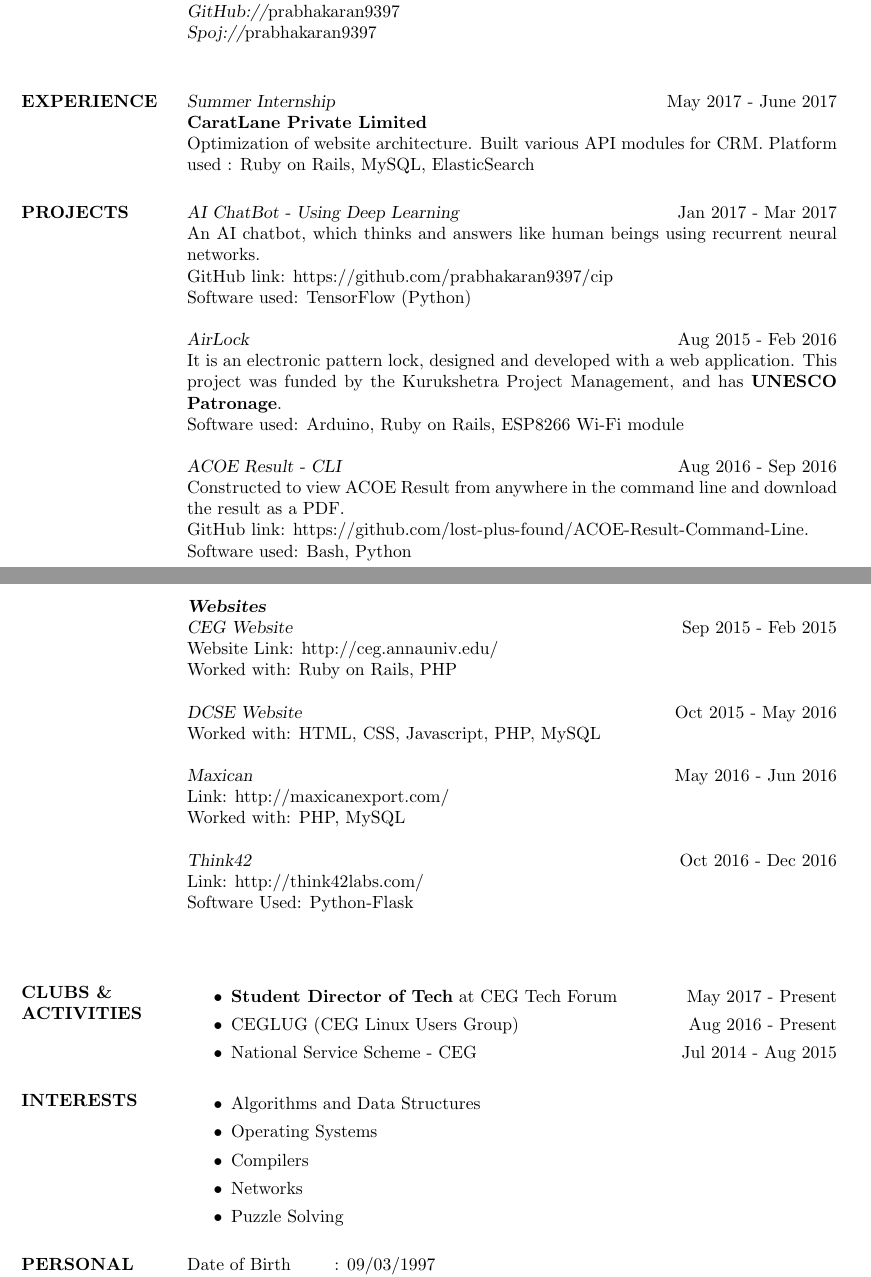
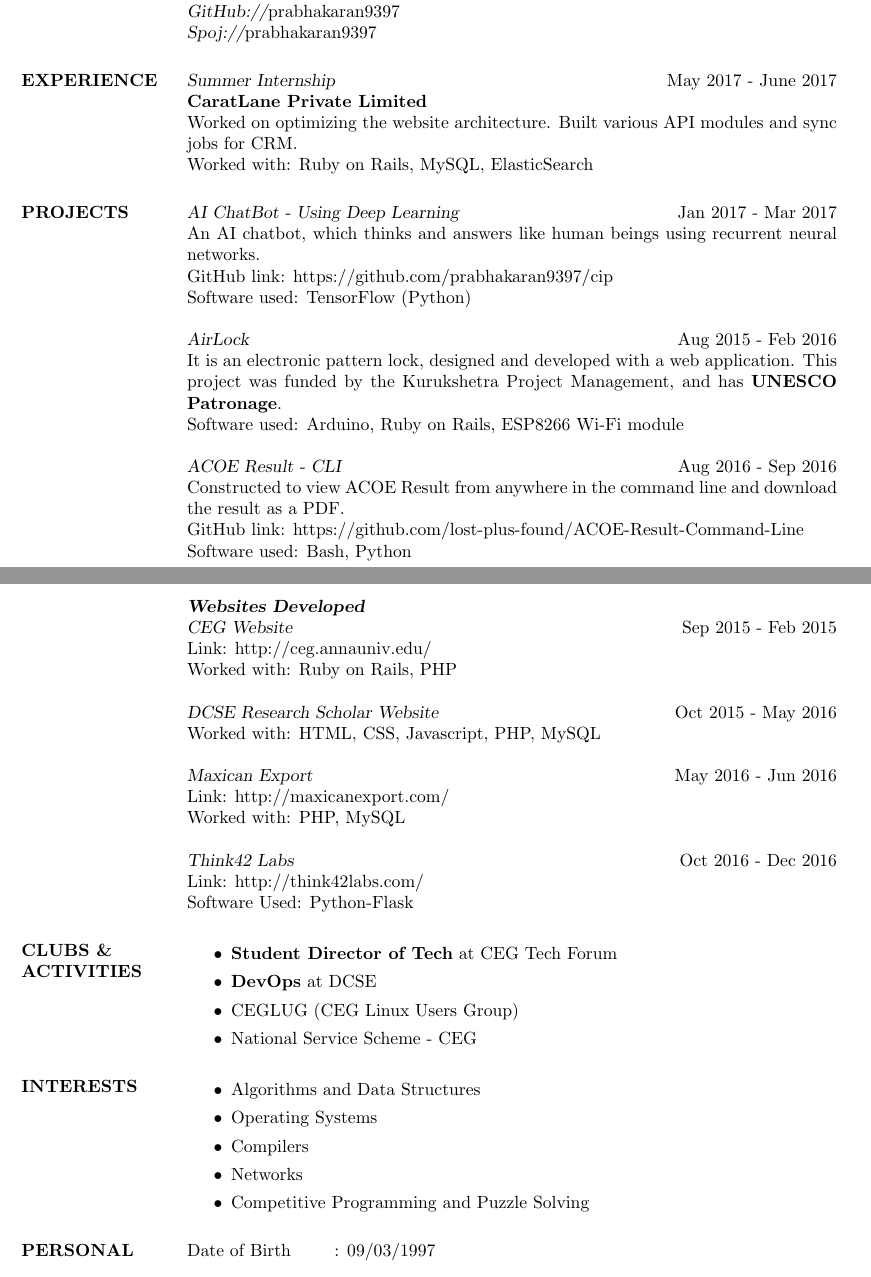
Before and after one commit to prabhakaran9397/resume, a LaTeX CV (resume.tex): two parts of pages 1 and 2 of 2, joined at a grey line, cut so that both start at the same text. Compiled offline with pdfLaTeX.

Commit message:
New change

```diff
--- a/resume.tex
+++ b/resume.tex
@@ -78,7 +77,7 @@
 {\sl Web Frontend Technologies:} HTML, Bootstrap3. \\
 {\sl Tools:} Git, Vim. \\
 {\sl GitHub://}prabhakaran9397 \\
-    {\sl Spoj://}prabhakaran9397 \\
+{\sl Spoj://}prabhakaran9397
 
 %----------------------------------------------------------------------------------------
 %   EXPERIENCE SECTION
@@ -88,9 +87,9 @@
 
 {\sl Summer Internship } \hfill May 2017 - June 2017 \\
 {\bf CaratLane Private Limited} \\
-    Optimization of website architecture.
-    Built various API modules for CRM.
-    Platform used : Ruby on Rails, MySQL, ElasticSearch
+Worked on optimizing the website architecture.
+Built various API modules and sync jobs for CRM. \\
+Worked with: Ruby on Rails, MySQL, ElasticSearch
 
 %----------------------------------------------------------------------------------------
 %   PROJECTS SECTION
@@ -109,25 +108,24 @@
 \\
 {\sl ACOE Result - CLI} \hfill Aug 2016 - Sep 2016 \\
 Constructed to view ACOE Result from anywhere in the command line and download the result as a PDF. \\
-    GitHub link: https://github.com/lost-plus-found/ACOE-Result-Command-Line.
-    \\ Software used: Bash, Python \\
+GitHub link: https://github.com/lost-plus-found/ACOE-Result-Command-Line \\
+Software used: Bash, Python \\
 \\
-    {\sl \textbf{Websites}}\\
+{\sl \textbf{Websites Developed}}\\
 {\sl CEG Website} \hfill Sep 2015 - Feb 2015 \\
-    Website Link: http://ceg.annauniv.edu/ \\
+Link: http://ceg.annauniv.edu/ \\
 Worked with: Ruby on Rails, PHP \\
 \\
-    {\sl DCSE Website} \hfill Oct 2015 - May 2016 \\
+{\sl DCSE Research Scholar Website} \hfill Oct 2015 - May 2016 \\
 Worked with: HTML, CSS, Javascript, PHP, MySQL  \\
 \\
-    {\sl Maxican } \hfill May 2016 - Jun 2016 \\
+{\sl Maxican Export} \hfill May 2016 - Jun 2016 \\
 Link: http://maxicanexport.com/ \\
 Worked with: PHP, MySQL \\
 \\
-    {\sl Think42 } \hfill Oct 2016 - Dec 2016 \\
+{\sl Think42 Labs} \hfill Oct 2016 - Dec 2016 \\
 Link: http://think42labs.com/ \\
-    Software Used: Python-Flask \\
-    \\
+Software Used: Python-Flask
 
 %----------------------------------------------------------------------------------------
 %   CLUBS AND ACTIVITIES SECTION
@@ -135,10 +133,15 @@
 
 \section{CLUBS \& \\ ACTIVITIES}
 \begin{itemize}
-        \item \textbf{Student Director of Tech} at CEG Tech Forum \hfill May 2017 - Present
-        \item CEGLUG (CEG Linux Users Group) \hfill Aug 2016 - Present
-        \item National Service Scheme - CEG \hfill Jul 2014 - Aug 2015
+\item \textbf{Student Director of Tech} at CEG Tech Forum
+\item \textbf{DevOps} at DCSE
+\item CEGLUG (CEG Linux Users Group)
+\item National Service Scheme - CEG
 \end{itemize}
+
+%----------------------------------------------------------------------------------------
+%       INTERESTS SECTION
+%----------------------------------------------------------------------------------------
 
 \section{INTERESTS}
 \begin{itemize}
@@ -146,7 +149,7 @@
 \item Operating Systems
 \item Compilers
 \item Networks
-        \item Puzzle Solving
+\item Competitive Programming and Puzzle Solving
 \end{itemize}
 
 %----------------------------------------------------------------------------------------
```
Also changed, not shown: resume.pdf, resume.tex (1 more changed lines). Lines whose indentation alone changed are shown as unchanged.
